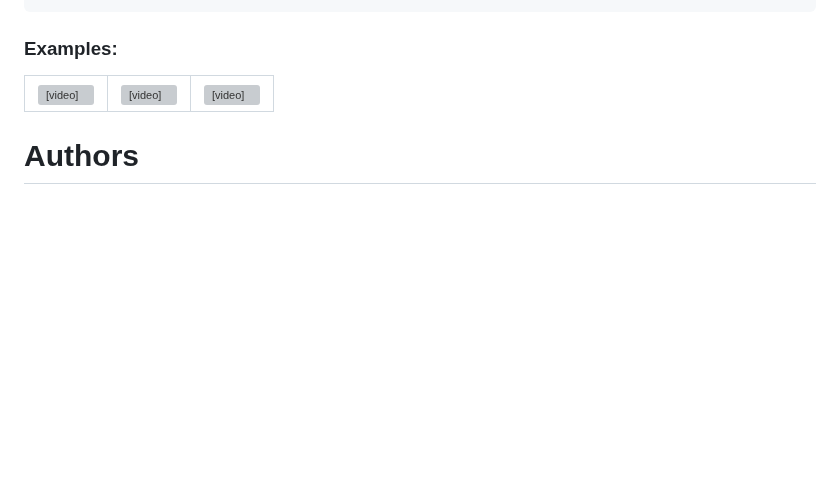
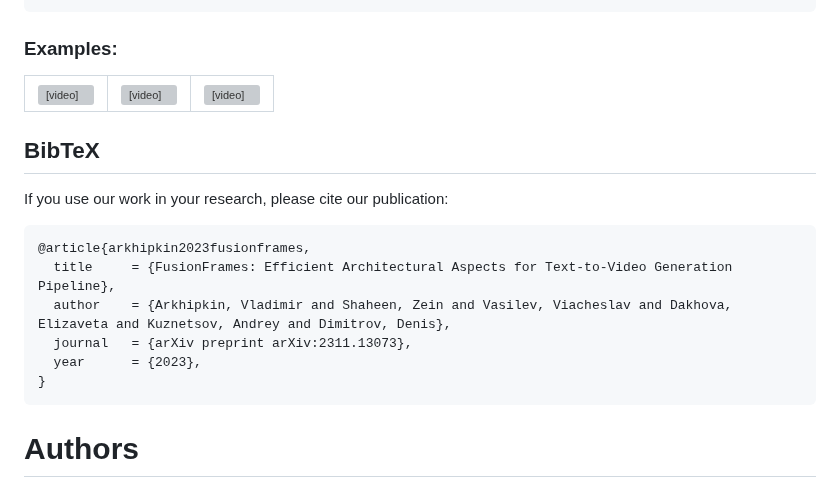
Before and after one commit to ai-forever/Kandinsky-4, a Markdown page: README.md, the part around the change. GitHub-like rendering; blank space fills up the shorter version; grey boxes are pictures that could not be loaded.

````diff
--- a/README.md
+++ b/README.md
@@ -256,6 +256,17 @@ create_video(
   </tr>
 </table>
 
+## BibTeX
+If you use our work in your research, please cite our publication:
+```
+@article{arkhipkin2023fusionframes,
+  title     = {FusionFrames: Efficient Architectural Aspects for Text-to-Video Generation Pipeline},
+  author    = {Arkhipkin, Vladimir and Shaheen, Zein and Vasilev, Viacheslav and Dakhova, Elizaveta and Kuznetsov, Andrey and Dimitrov, Denis},
+  journal   = {arXiv preprint arXiv:2311.13073},
+  year      = {2023},
+}
+```
+
 # Authors
 
 <B>Project Leader:</B> Denis Dimitrov. </br>
````
